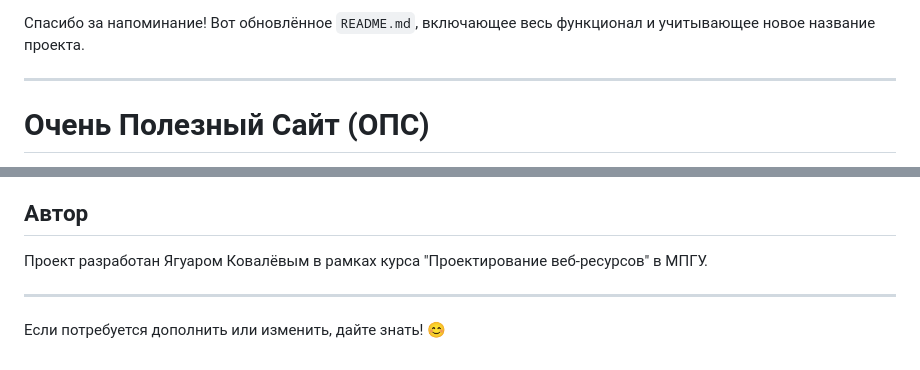
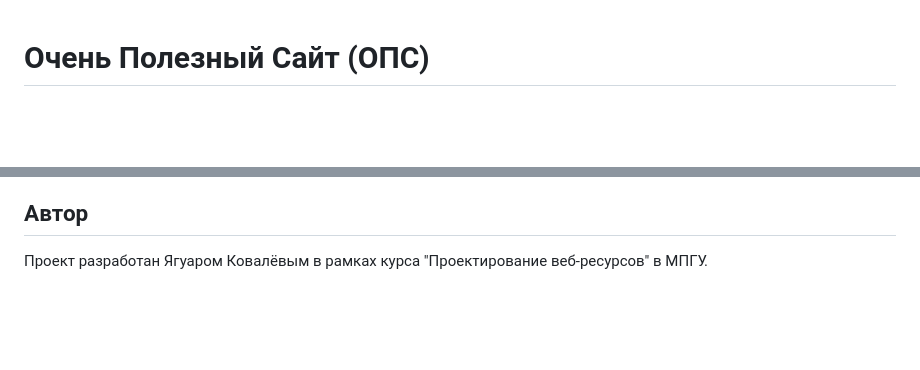
Before and after one commit to JaguarKovalev/solving_quadratic_equations, a Markdown page: README.md, 2 parts joined by grey strips. Rendered like a GitHub page; blank space fills up the shorter version.

Commit message:
reedit readme

```diff
--- a/README.md
+++ b/README.md
@@ -1,7 +1,3 @@
-Спасибо за напоминание! Вот обновлённое `README.md`, включающее весь функционал и учитывающее новое название проекта.
-
----
-
 # Очень Полезный Сайт (ОПС)
 
 Это веб-приложение на Django, разработанное в рамках практической работы по курсу "Проектирование веб-ресурсов" в МПГУ. ОПС включает разнообразные функции для работы с квадратными уравнениями, новостями и статистикой.
@@ -150,7 +146,3 @@ poetry run python manage.py test
 ## Автор
 
 Проект разработан Ягуаром Ковалёвым в рамках курса "Проектирование веб-ресурсов" в МПГУ.
-
----
-
-Если потребуется дополнить или изменить, дайте знать! 😊
```
